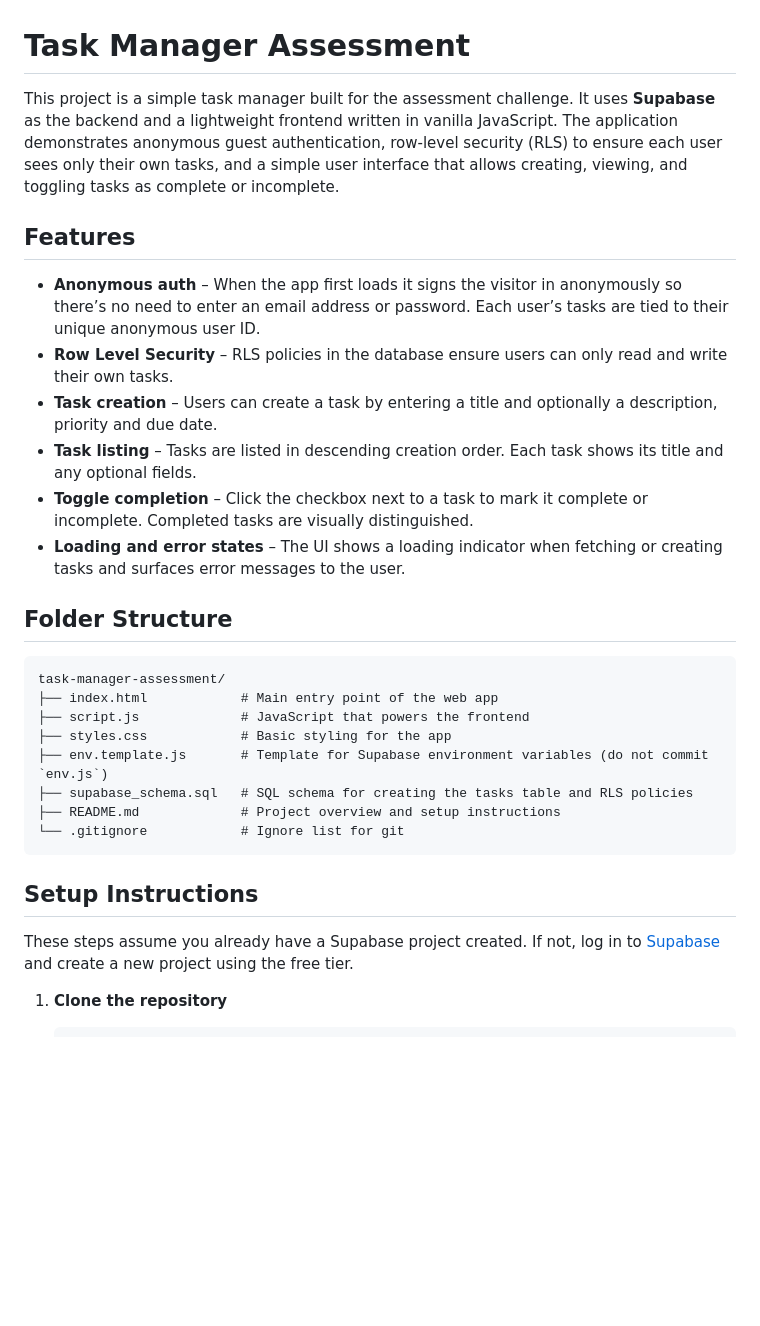
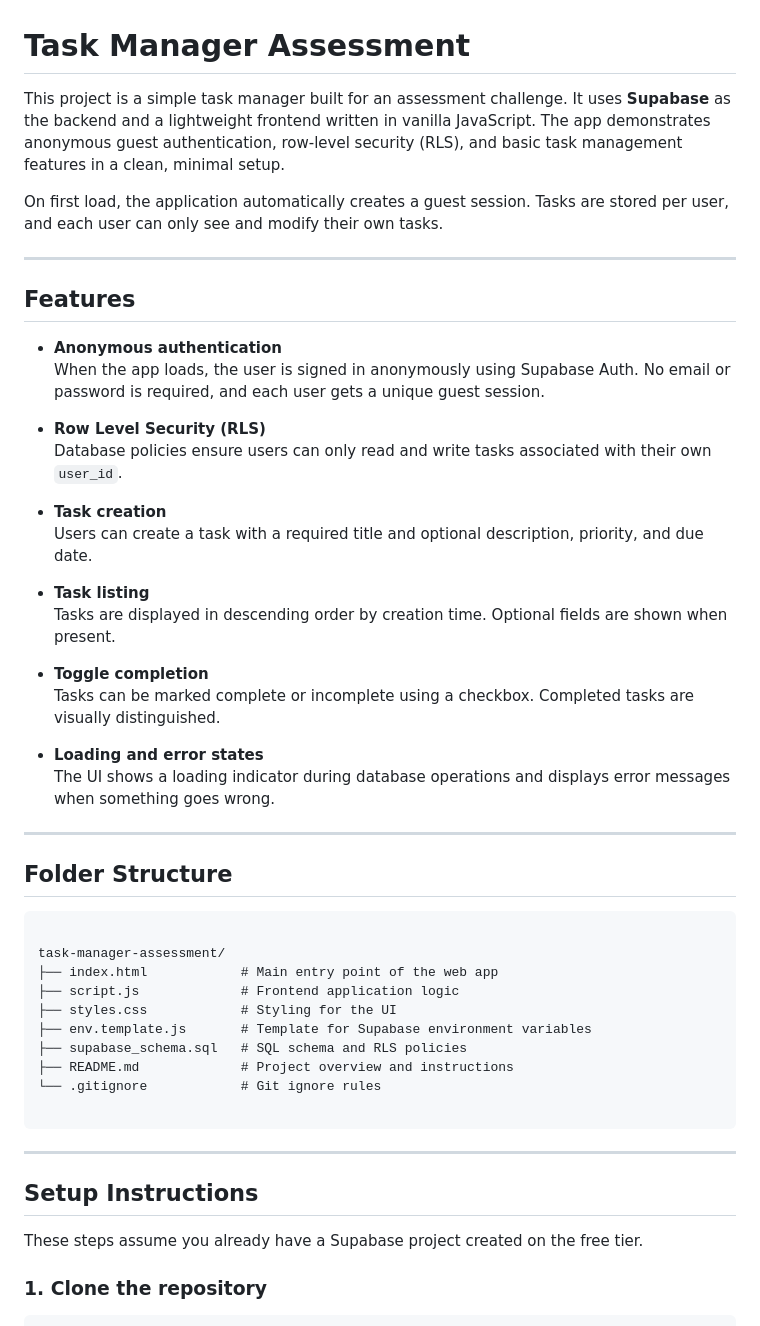
Before and after one commit to nishmethuku/task-manager-assessment, a Markdown page: README.md, the part around one of its changes. Rendered like a GitHub page; blank space fills up the shorter version.

`````diff
--- a/README.md
+++ b/README.md
@@ -1,32 +1,53 @@
 # Task Manager Assessment
 
-This project is a simple task manager built for the assessment challenge.  It uses **Supabase** as the backend and a lightweight frontend written in vanilla JavaScript.  The application demonstrates anonymous guest authentication, row‑level security (RLS) to ensure each user sees only their own tasks, and a simple user interface that allows creating, viewing, and toggling tasks as complete or incomplete.
+This project is a simple task manager built for an assessment challenge. It uses **Supabase** as the backend and a lightweight frontend written in vanilla JavaScript. The app demonstrates anonymous guest authentication, row-level security (RLS), and basic task management features in a clean, minimal setup.
+
+On first load, the application automatically creates a guest session. Tasks are stored per user, and each user can only see and modify their own tasks.
+
+---
 
 ## Features
 
-* **Anonymous auth** – When the app first loads it signs the visitor in anonymously so there’s no need to enter an email address or password.  Each user’s tasks are tied to their unique anonymous user ID.
-* **Row Level Security** – RLS policies in the database ensure users can only read and write their own tasks.
-* **Task creation** – Users can create a task by entering a title and optionally a description, priority and due date.
-* **Task listing** – Tasks are listed in descending creation order.  Each task shows its title and any optional fields.
-* **Toggle completion** – Click the checkbox next to a task to mark it complete or incomplete.  Completed tasks are visually distinguished.
-* **Loading and error states** – The UI shows a loading indicator when fetching or creating tasks and surfaces error messages to the user.
+- **Anonymous authentication**
+  When the app loads, the user is signed in anonymously using Supabase Auth. No email or password is required, and each user gets a unique guest session.
+
+- **Row Level Security (RLS)**
+  Database policies ensure users can only read and write tasks associated with their own `user_id`.
+
+- **Task creation**
+  Users can create a task with a required title and optional description, priority, and due date.
+
+- **Task listing**
+  Tasks are displayed in descending order by creation time. Optional fields are shown when present.
+
+- **Toggle completion**
+  Tasks can be marked complete or incomplete using a checkbox. Completed tasks are visually distinguished.
+
+- **Loading and error states**
+  The UI shows a loading indicator during database operations and displays error messages when something goes wrong.
+
+---
 
 ## Folder Structure
 
 ```
+
 task-manager-assessment/
 ├── index.html            # Main entry point of the web app
-├── script.js             # JavaScript that powers the frontend
-├── styles.css            # Basic styling for the app
-├── env.template.js       # Template for Supabase environment variables (do not commit `env.js`)
-├── supabase_schema.sql   # SQL schema for creating the tasks table and RLS policies
-├── README.md             # Project overview and setup instructions
-└── .gitignore            # Ignore list for git
-```
+├── script.js             # Frontend application logic
+├── styles.css            # Styling for the UI
+├── env.template.js       # Template for Supabase environment variables
+├── supabase_schema.sql   # SQL schema and RLS policies
+├── README.md             # Project overview and instructions
+└── .gitignore            # Git ignore rules
+
+````
+
+---
 
 ## Setup Instructions
 
-These steps assume you already have a Supabase project created.  If not, log in to [Supabase](https://supabase.com) and create a new project using the free tier.
+These steps assume you already have a Supabase project created on the free tier.
 
-1. **Clone the repository**
+### 1. Clone the repository
 
`````
Also changed, not shown: other parts of README.md (+62 -34 lines).
